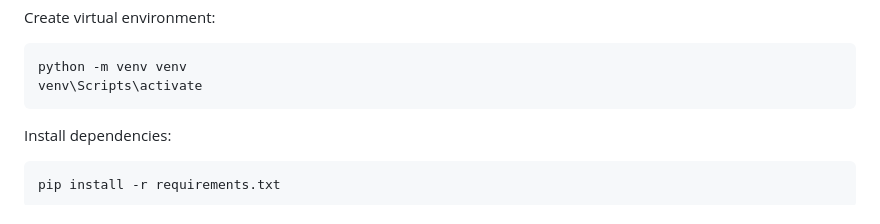
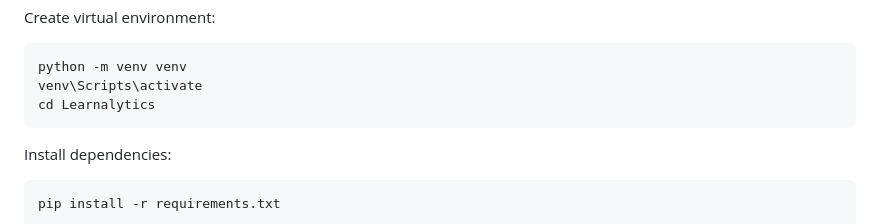
Before and after one commit to Joey-1123/Learnalytics, a Markdown page: readme.md, the part around the change. GitHub-like rendering.

Commit message:
Add directory change command to README

````diff
--- a/readme.md
+++ b/readme.md
@@ -262,6 +262,7 @@ Create virtual environment:
 ```
 python -m venv venv
 venv\Scripts\activate
+cd Learnalytics
 ```
 
 Install dependencies:
````
